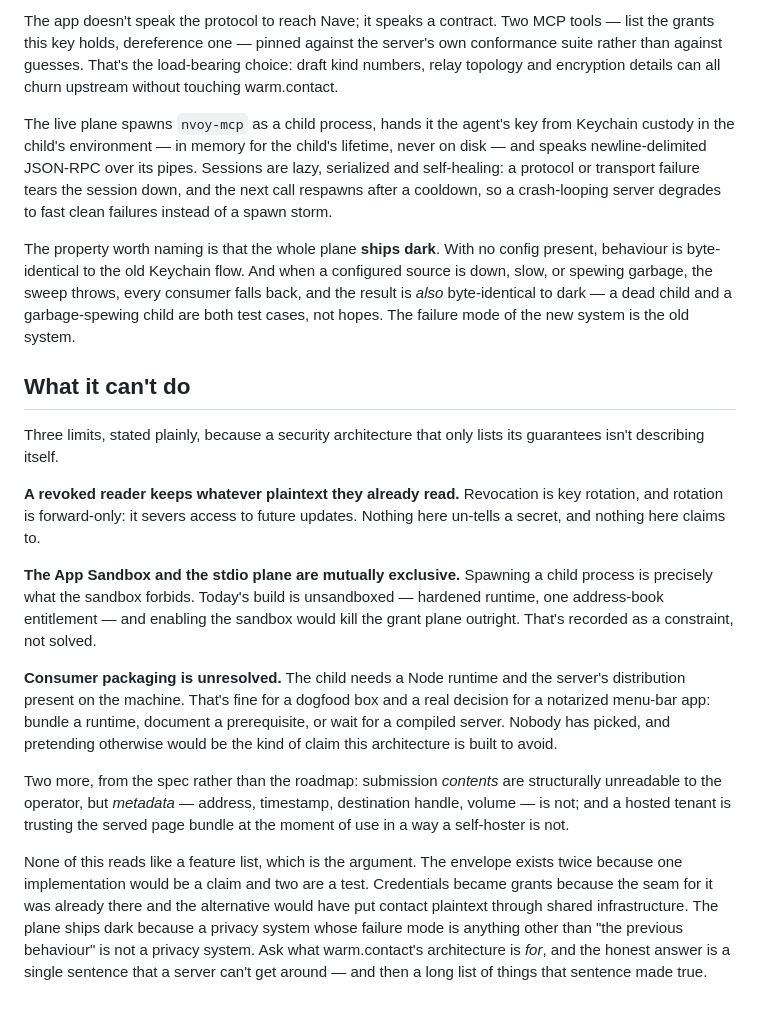
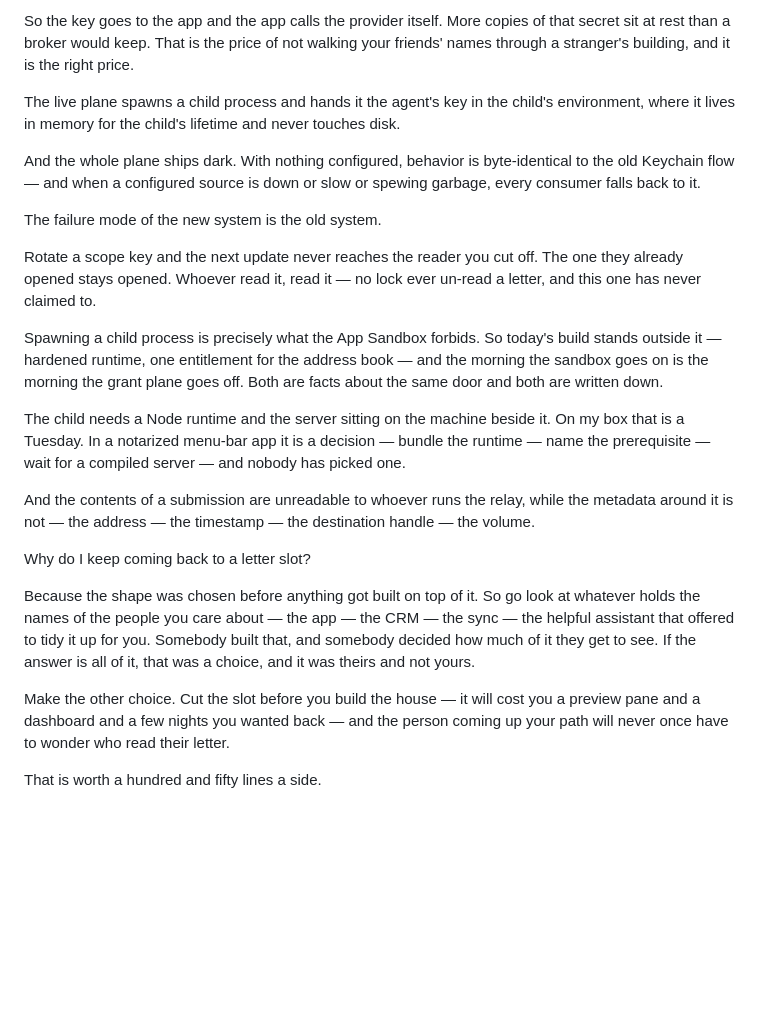
Before and after one commit to JAFairweather/nave.pub, a Markdown page: library/articles/zero-knowledge-address-book.md, the part around one of its changes. Drawn GitHub-style; blank space fills up the shorter version.

```diff
--- a/library/articles/zero-knowledge-address-book.md
+++ b/library/articles/zero-knowledge-address-book.md
@@ -166,60 +96,24 @@ pattern.
 
-The app doesn't speak the protocol to reach Nave; it speaks a contract.
-Two MCP tools — list the grants this key holds, dereference one — pinned
-against the server's own conformance suite rather than against guesses.
-That's the load-bearing choice: draft kind numbers, relay topology and
-encryption details can all churn upstream without touching warm.contact.
+So the key goes to the app and the app calls the provider itself. More copies of that secret sit at rest than a broker would keep. That is the price of not walking your friends' names through a stranger's building, and it is the right price.
 
-The live plane spawns `nvoy-mcp` as a child process, hands it the agent's
-key from Keychain custody in the child's environment — in memory for the
-child's lifetime, never on disk — and speaks newline-delimited JSON-RPC
-over its pipes. Sessions are lazy, serialized and self-healing: a
-protocol or transport failure tears the session down, and the next call
-respawns after a cooldown, so a crash-looping server degrades to fast
-clean failures instead of a spawn storm.
+The live plane spawns a child process and hands it the agent's key in the child's environment, where it lives in memory for the child's lifetime and never touches disk.
 
-The property worth naming is that the whole plane **ships dark**. With no
-config present, behaviour is byte-identical to the old Keychain flow. And
-when a configured source is down, slow, or spewing garbage, the sweep
-throws, every consumer falls back, and the result is *also* byte-identical
-to dark — a dead child and a garbage-spewing child are both test cases,
-not hopes. The failure mode of the new system is the old system.
+And the whole plane ships dark. With nothing configured, behavior is byte-identical to the old Keychain flow — and when a configured source is down or slow or spewing garbage, every consumer falls back to it.
 
-## What it can't do
+The failure mode of the new system is the old system.
 
-Three limits, stated plainly, because a security architecture that only
-lists its guarantees isn't describing itself.
+Rotate a scope key and the next update never reaches the reader you cut off. The one they already opened stays opened. Whoever read it, read it — no lock ever un-read a letter, and this one has never claimed to.
 
-**A revoked reader keeps whatever plaintext they already read.**
-Revocation is key rotation, and rotation is forward-only: it severs
-access to future updates. Nothing here un-tells a secret, and nothing here
-claims to.
+Spawning a child process is precisely what the App Sandbox forbids. So today's build stands outside it — hardened runtime, one entitlement for the address book — and the morning the sandbox goes on is the morning the grant plane goes off. Both are facts about the same door and both are written down.
 
-**The App Sandbox and the stdio plane are mutually exclusive.** Spawning
-a child process is precisely what the sandbox forbids. Today's build is
-unsandboxed — hardened runtime, one address-book entitlement — and
-enabling the sandbox would kill the grant plane outright. That's recorded
-as a constraint, not solved.
+The child needs a Node runtime and the server sitting on the machine beside it. On my box that is a Tuesday. In a notarized menu-bar app it is a decision — bundle the runtime — name the prerequisite — wait for a compiled server — and nobody has picked one.
 
-**Consumer packaging is unresolved.** The child needs a Node runtime and
-the server's distribution present on the machine. That's fine for a
-dogfood box and a real decision for a notarized menu-bar app: bundle a
-runtime, document a prerequisite, or wait for a compiled server. Nobody
-has picked, and pretending otherwise would be the kind of claim this
-architecture is built to avoid.
+And the contents of a submission are unreadable to whoever runs the relay, while the metadata around it is not — the address — the timestamp — the destination handle — the volume.
 
-Two more, from the spec rather than the roadmap: submission *contents* are
-structurally unreadable to the operator, but *metadata* — address,
-timestamp, destination handle, volume — is not; and a hosted tenant is
-trusting the served page bundle at the moment of use in a way a
-self-hoster is not.
+Why do I keep coming back to a letter slot?
 
-None of this reads like a feature list, which is the argument. The
-envelope exists twice because one implementation would be a claim and two
-are a test. Credentials became grants because the seam for it was already
-there and the alternative would have put contact plaintext through shared
-infrastructure. The plane ships dark because a privacy system whose
-failure mode is anything other than "the previous behaviour" is not a
-privacy system. Ask what warm.contact's architecture is *for*, and the
-honest answer is a single sentence that a server can't get around — and
-then a long list of things that sentence made true.
+Because the shape was chosen before anything got built on top of it. So go look at whatever holds the names of the people you care about — the app — the CRM — the sync — the helpful assistant that offered to tidy it up for you. Somebody built that, and somebody decided how much of it they get to see. If the answer is all of it, that was a choice, and it was theirs and not yours.
+
+Make the other choice. Cut the slot before you build the house — it will cost you a preview pane and a dashboard and a few nights you wanted back — and the person coming up your path will never once have to wonder who read their letter.
+
+That is worth a hundred and fifty lines a side.
```
Also changed, not shown: other parts of library/articles/zero-knowledge-address-book.md (+70 -140 lines).
